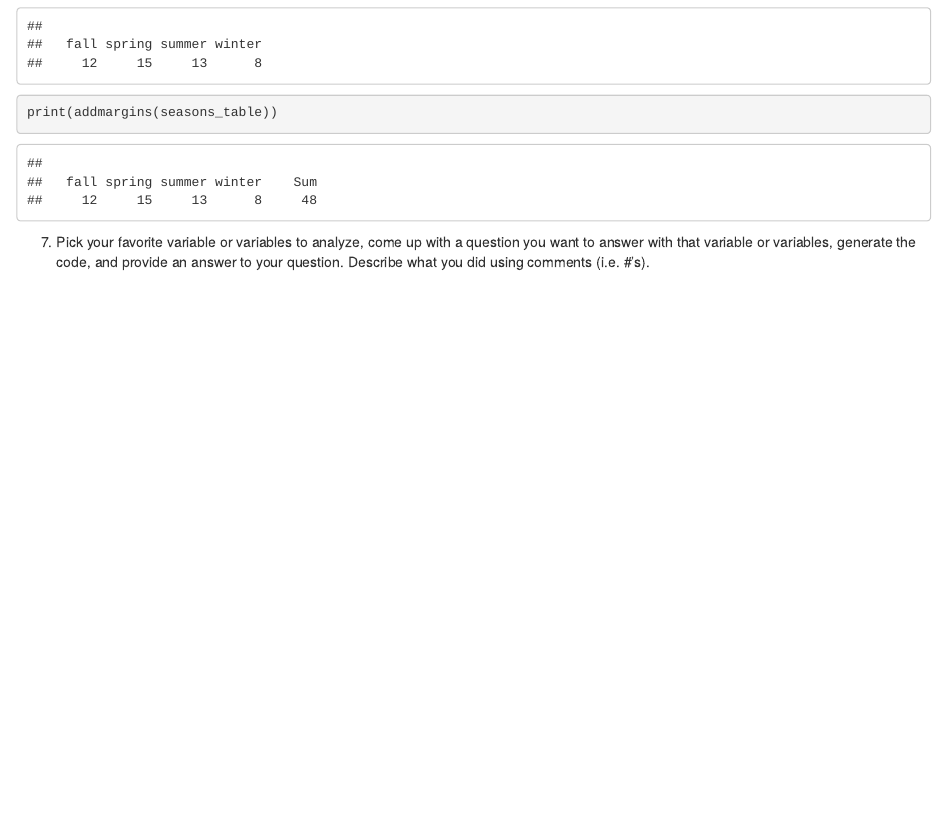
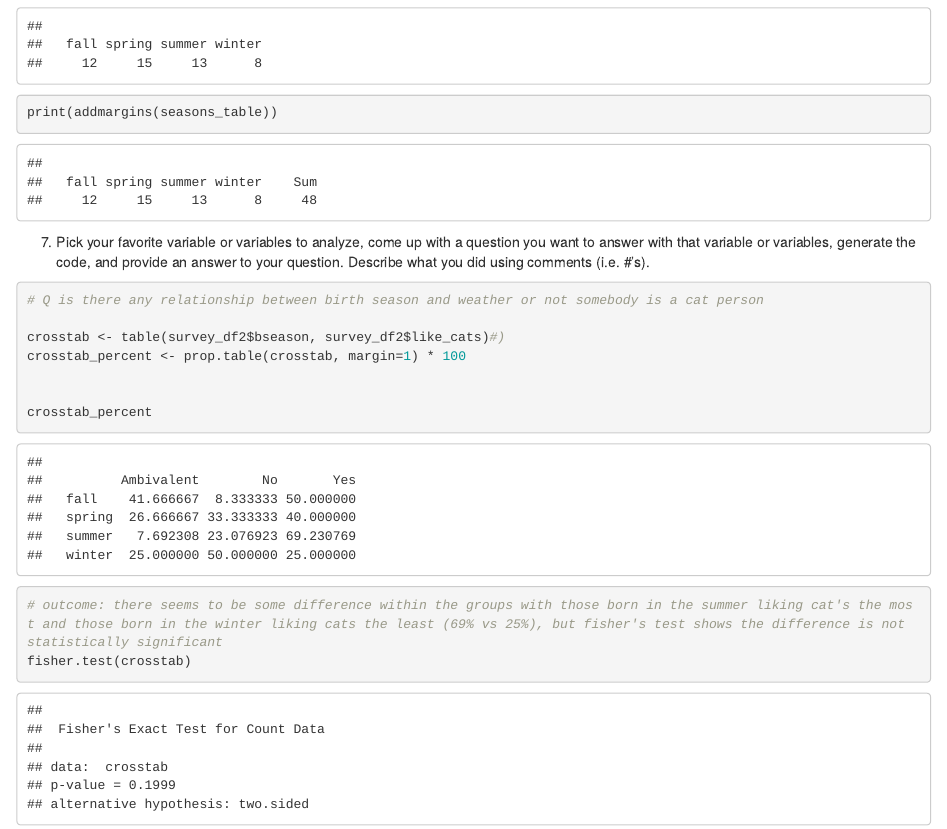
Before and after one commit to BIRRuk/ADA-Lab1, an R Markdown document (lab1.Rmd): the page in a window 1100 px wide, from 4060 px down. Rendered offline with R 4.5, knitr and Pandoc, with nearby package versions.

Commit message:
updated main file with q7

````diff
--- a/lab1.Rmd
+++ b/lab1.Rmd
@@ -122,3 +122,18 @@ print(addmargins(seasons_table))
 ```
 
 7.  Pick your favorite variable or variables to analyze, come up with a question you want to answer with that variable or variables, generate the code, and provide an answer to your question. Describe what you did using comments (i.e. #’s).
+
+```{r}
+# Q is there any relationship between birth season and weather or not somebody is a cat person
+
+crosstab <- table(survey_df2$bseason, survey_df2$like_cats)#)
+crosstab_percent <- prop.table(crosstab, margin=1) * 100
+
+
+crosstab_percent
+```
+
+```{r}
+# outcome: there seems to be some difference within the groups with those born in the summer liking cat's the most and those born in the winter liking cats the least (69% vs 25%), but fisher's test shows the difference is not statistically significant
+fisher.test(crosstab)
+```
````
Also changed, not shown: 1 other file.
